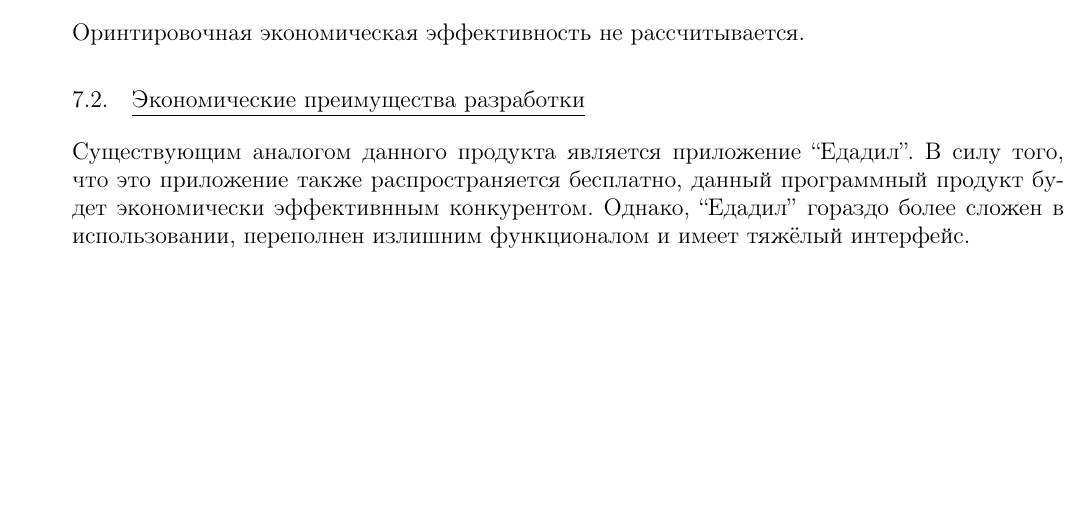
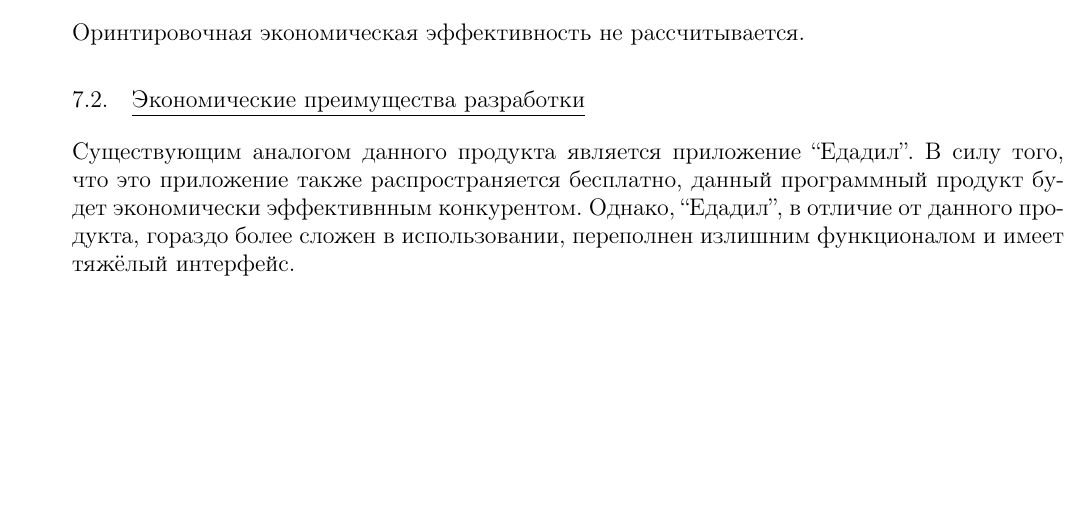
Before and after one commit to Sinopsys/Kursach-Documentation, a LaTeX document (tz/tz.tex, which reads tz/technical_economical_factors.tex): part of page 13 of 19, cut so that both start at the same text. Compiled offline with pdfLaTeX; a LaTeX package or settings file that is missing is left out.

Commit message:
Technical, economical.

```diff
--- a/tz/technical_economical_factors.tex
+++ b/tz/technical_economical_factors.tex
@@ -4,6 +4,6 @@
 \subsection{Экономические преимущества разработки}
 Существующим аналогом данного продукта является приложение ``Едадил''. В силу
 того, что это приложение также распространяется бесплатно, данный программный
-продукт будет экономически эффективнным конкурентом. Однако, ``Едадил'' гораздо
-более сложен в использовании, переполнен излишним функционалом и имеет тяжёлый
-интерфейс.
+продукт будет экономически эффективнным конкурентом. Однако, ``Едадил'', в
+отличие от данного продукта, гораздо более сложен в использовании, переполнен
+излишним функционалом и имеет тяжёлый интерфейс.
```
